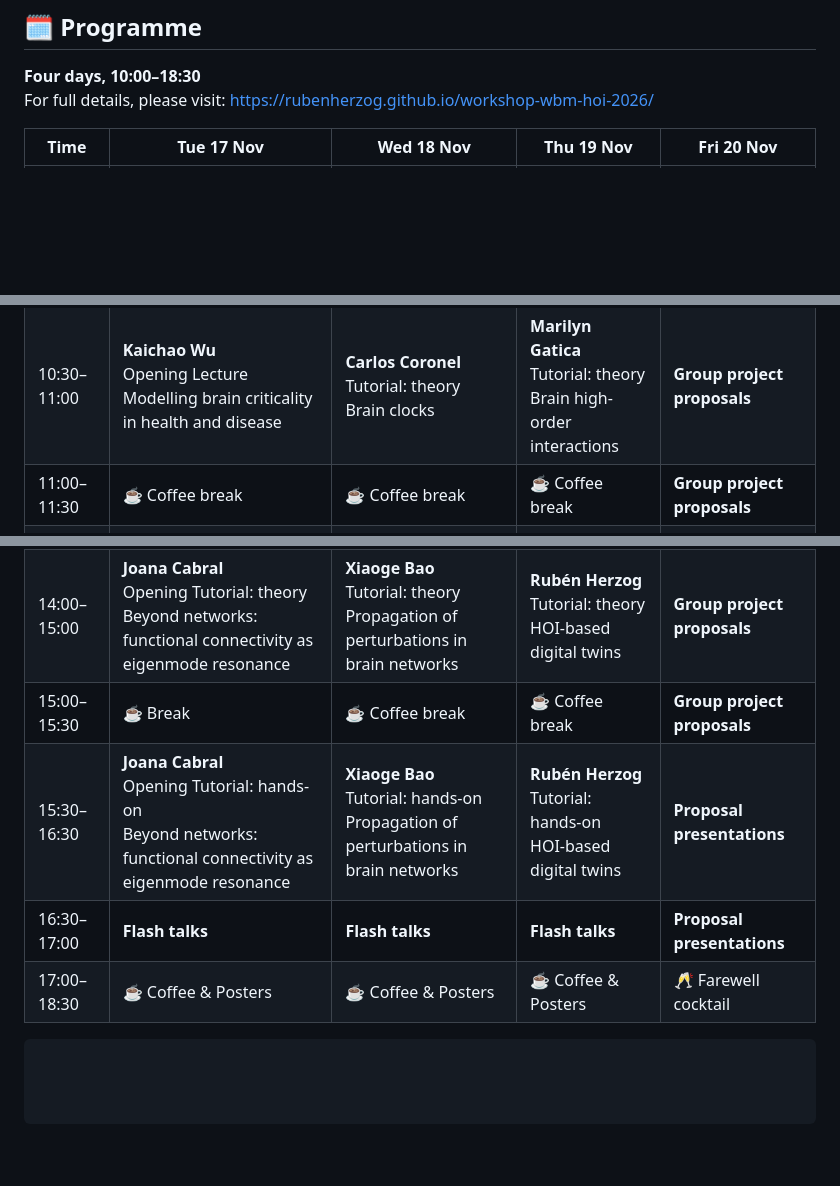
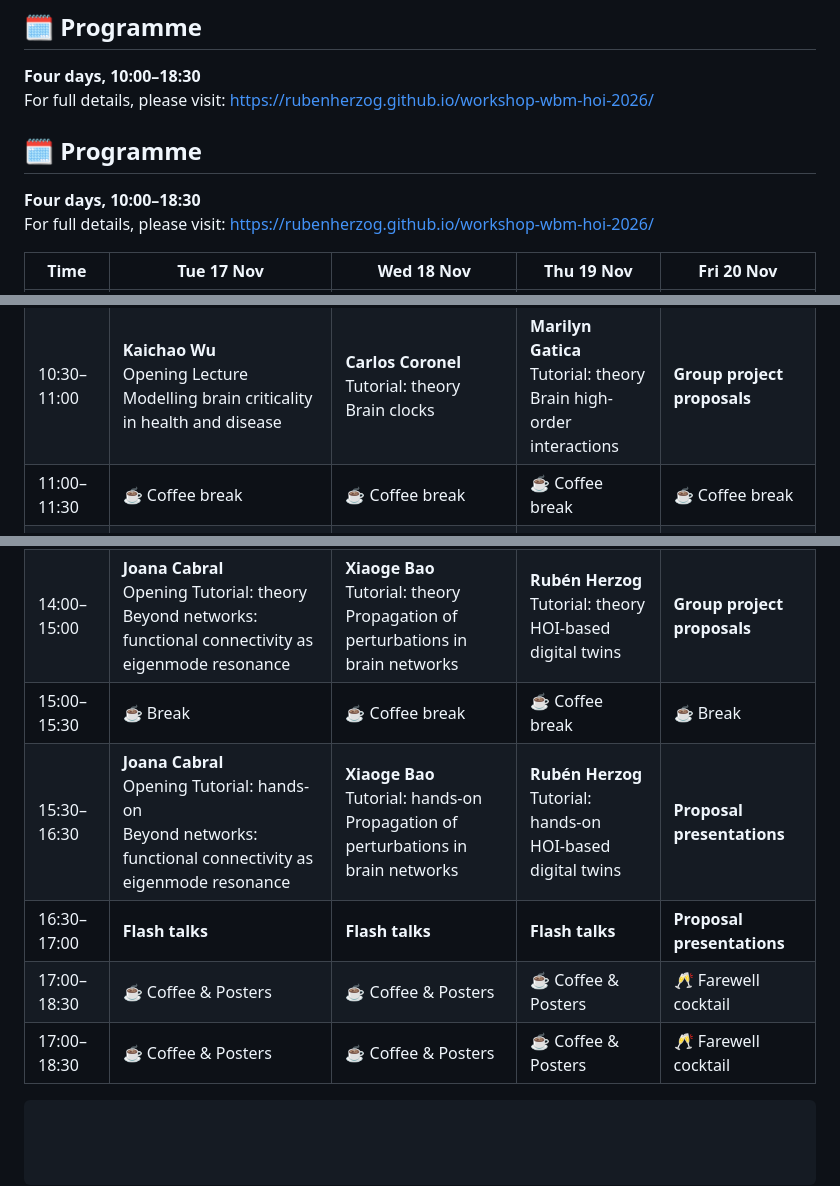
Before and after one commit to rubenherzog/workshop-wbm-hoi-2026, a Markdown page: README.md, 3 parts joined by grey strips. Rendered like a GitHub page; blank space fills up the shorter version.

````diff
--- a/README.md
+++ b/README.md
@@ -34,17 +34,22 @@ This workshop brings together whole-brain modelling, machine learning, and high-
 
 **Four days, 10:00–18:30**
 For full details, please visit: https://rubenherzog.github.io/workshop-wbm-hoi-2026/
+## 🗓️ Programme
+
+**Four days, 10:00–18:30**
+For full details, please visit: https://rubenherzog.github.io/workshop-wbm-hoi-2026/
 
 | Time | Tue 17 Nov | Wed 18 Nov | Thu 19 Nov | Fri 20 Nov |
 |---|---|---|---|---|
 | 10:00–10:30 | **Rodrigo Cofré**<br>Opening Lecture<br>Whole-brain models and high-order interactions to understand brain function | **Carlos Coronel**<br>Tutorial: theory<br>Brain clocks | **Marilyn Gatica**<br>Tutorial: theory<br>Brain high-order interactions | **Group project proposals** |
 | 10:30–11:00 | **Kaichao Wu**<br>Opening Lecture<br>Modelling brain criticality in health and disease | **Carlos Coronel**<br>Tutorial: theory<br>Brain clocks | **Marilyn Gatica**<br>Tutorial: theory<br>Brain high-order interactions | **Group project proposals** |
-| 11:00–11:30 | ☕ Coffee break | ☕ Coffee break | ☕ Coffee break | **Group project proposals** |
+| 11:00–11:30 | ☕ Coffee break | ☕ Coffee break | ☕ Coffee break | ☕ Coffee break |
 | 11:30–12:30 | **Yonatan Sanz-Perl**<br>Opening Lecture<br>Brain modelling to understand the physics of cognition in health and disease | **Carlos Coronel**<br>Tutorial: hands-on<br>Brain clocks | **Marilyn Gatica**<br>Tutorial: hands-on<br>Brain high-order interactions | **Group project proposals** |
 | 12:30–14:00 | 🍽️ Lunch | 🍽️ Lunch | 🍽️ Lunch | 🍽️ Lunch |
 | 14:00–15:00 | **Joana Cabral**<br>Opening Tutorial: theory<br>Beyond networks: functional connectivity as eigenmode resonance | **Xiaoge Bao**<br>Tutorial: theory<br>Propagation of perturbations in brain networks | **Rubén Herzog**<br>Tutorial: theory<br>HOI-based digital twins | **Group project proposals** |
-| 15:00–15:30 | ☕ Break | ☕ Coffee break | ☕ Coffee break | **Group project proposals** |
+| 15:00–15:30 | ☕ Break | ☕ Coffee break | ☕ Coffee break | ☕ Break |
 | 15:30–16:30 | **Joana Cabral**<br>Opening Tutorial: hands-on<br>Beyond networks: functional connectivity as eigenmode resonance | **Xiaoge Bao**<br>Tutorial: hands-on<br>Propagation of perturbations in brain networks | **Rubén Herzog**<br>Tutorial: hands-on<br>HOI-based digital twins | **Proposal presentations** |
 | 16:30–17:00 | **Flash talks** | **Flash talks** | **Flash talks** | **Proposal presentations** |
 | 17:00–18:30 | ☕ Coffee & Posters | ☕ Coffee & Posters | ☕ Coffee & Posters | 🥂 Farewell cocktail |
+| 17:00–18:30 | ☕ Coffee & Posters | ☕ Coffee & Posters | ☕ Coffee & Posters | 🥂 Farewell cocktail |
 ```
````
